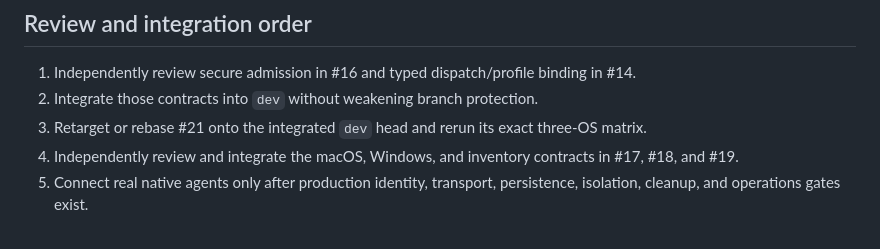
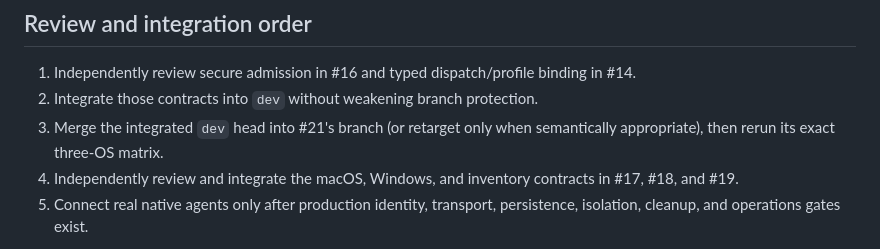
Before and after one commit to gha-indie-worker/.github, a Markdown page: docs/NATIVE_RUNNER_IMPLEMENTATION_STATUS.md, the part around the change. Drawn GitHub-style.

Commit message:
docs: align native runner integration guidance with merge policy

```diff
--- a/docs/NATIVE_RUNNER_IMPLEMENTATION_STATUS.md
+++ b/docs/NATIVE_RUNNER_IMPLEMENTATION_STATUS.md
@@ -67,7 +67,7 @@ GitHub-hosted Windows and macOS jobs must never be represented as independent fl
 
 1. Independently review secure admission in #16 and typed dispatch/profile binding in #14.
 2. Integrate those contracts into `dev` without weakening branch protection.
-3. Retarget or rebase #21 onto the integrated `dev` head and rerun its exact three-OS matrix.
+3. Merge the integrated `dev` head into #21's branch (or retarget only when semantically appropriate), then rerun its exact three-OS matrix.
 4. Independently review and integrate the macOS, Windows, and inventory contracts in #17, #18, and #19.
 5. Connect real native agents only after production identity, transport, persistence, isolation, cleanup, and operations gates exist.
 
```
